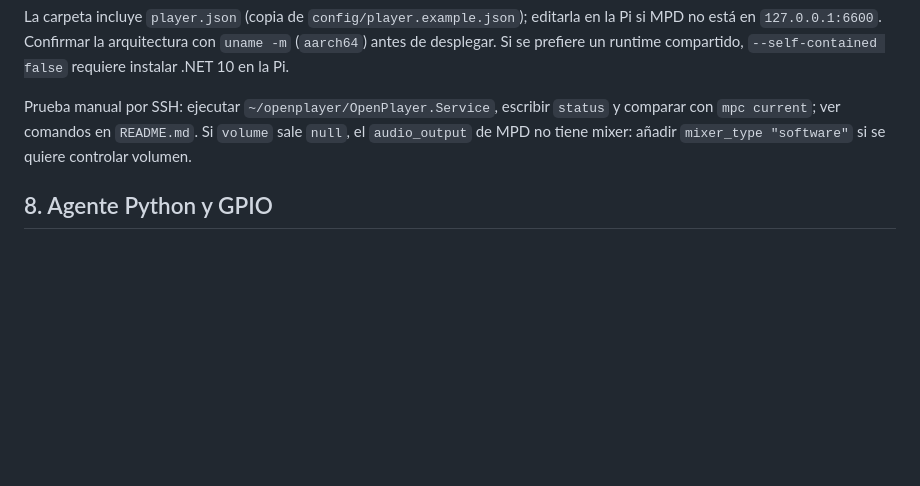
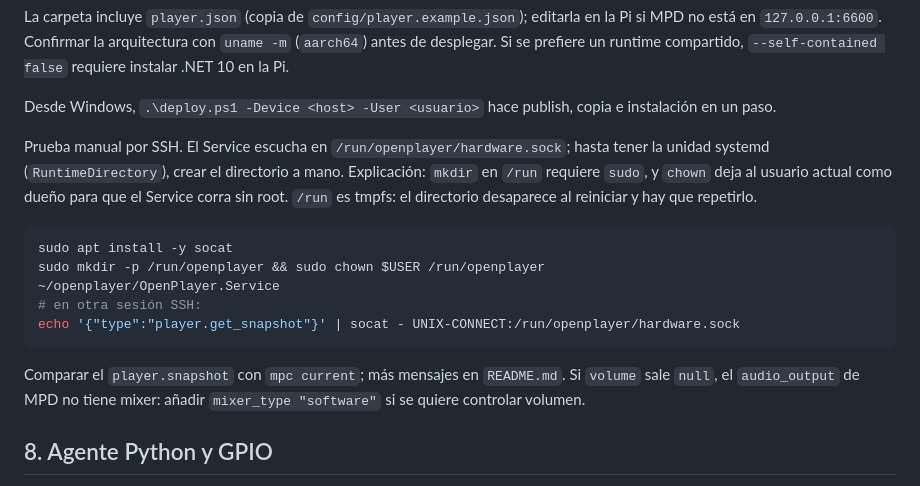
Before and after one commit to FireMask/OpenPlayer, a Markdown page: docs/assembly.md, the part around the change. Rendered like a GitHub page; blank space fills up the shorter version.

````diff
--- a/docs/assembly.md
+++ b/docs/assembly.md
@@ -135,7 +135,19 @@ scp -r publish/linux-arm64 <usuario>@openplayer.local:~/openplayer
 
 La carpeta incluye `player.json` (copia de `config/player.example.json`); editarla en la Pi si MPD no está en `127.0.0.1:6600`. Confirmar la arquitectura con `uname -m` (`aarch64`) antes de desplegar. Si se prefiere un runtime compartido, `--self-contained false` requiere instalar .NET 10 en la Pi.
 
-Prueba manual por SSH: ejecutar `~/openplayer/OpenPlayer.Service`, escribir `status` y comparar con `mpc current`; ver comandos en `README.md`. Si `volume` sale `null`, el `audio_output` de MPD no tiene mixer: añadir `mixer_type "software"` si se quiere controlar volumen.
+Desde Windows, `.\deploy.ps1 -Device <host> -User <usuario>` hace publish, copia e instalación en un paso.
+
+Prueba manual por SSH. El Service escucha en `/run/openplayer/hardware.sock`; hasta tener la unidad systemd (`RuntimeDirectory`), crear el directorio a mano. Explicación: `mkdir` en `/run` requiere `sudo`, y `chown` deja al usuario actual como dueño para que el Service corra sin root. `/run` es tmpfs: el directorio desaparece al reiniciar y hay que repetirlo.
+
+```bash
+sudo apt install -y socat
+sudo mkdir -p /run/openplayer && sudo chown $USER /run/openplayer
+~/openplayer/OpenPlayer.Service
+# en otra sesión SSH:
+echo '{"type":"player.get_snapshot"}' | socat - UNIX-CONNECT:/run/openplayer/hardware.sock
+```
+
+Comparar el `player.snapshot` con `mpc current`; más mensajes en `README.md`. Si `volume` sale `null`, el `audio_output` de MPD no tiene mixer: añadir `mixer_type "software"` si se quiere controlar volumen.
 
 ## 8. Agente Python y GPIO
 
````
Also changed, not shown: README.md (+20 -9 lines), docs/architecture.md (+25 -16 lines).
